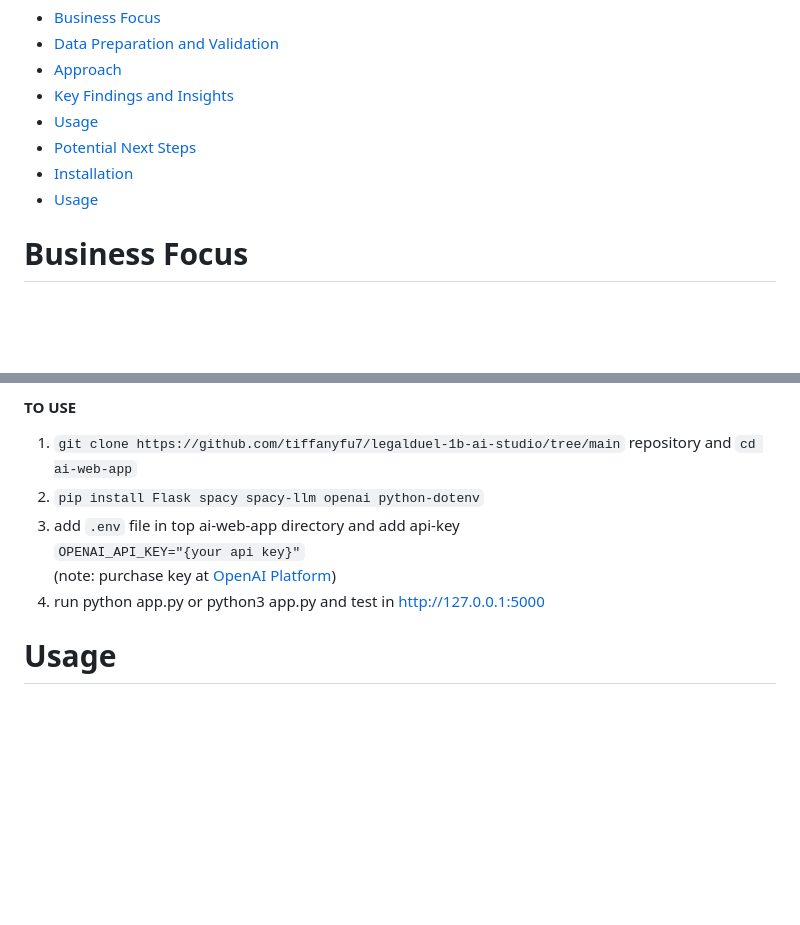
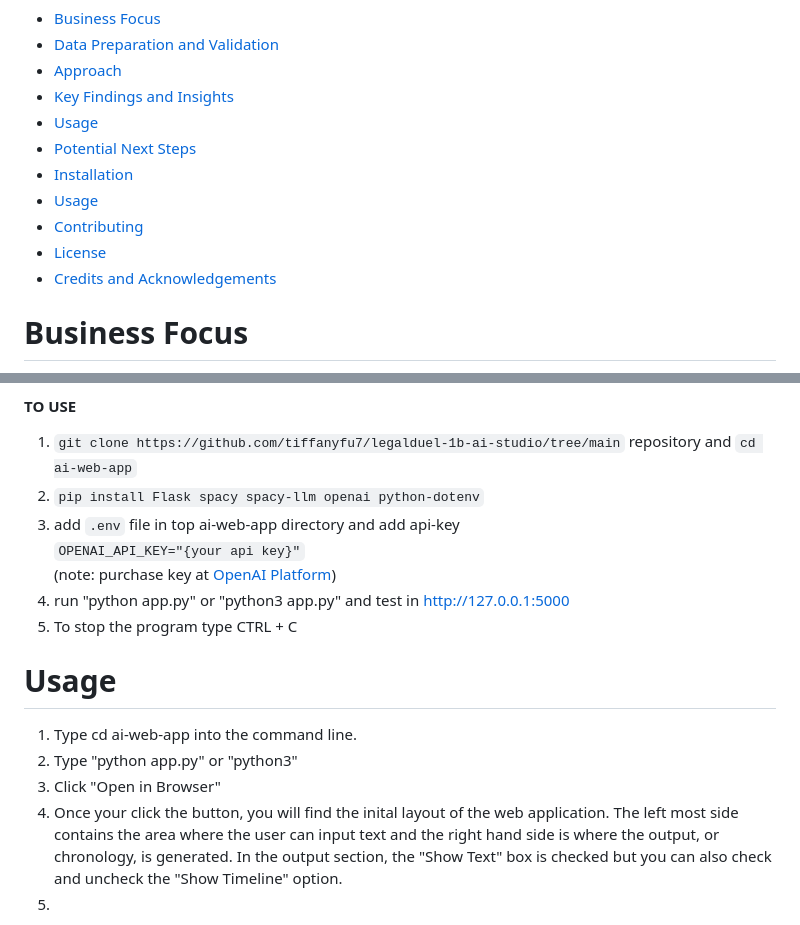
Before and after one commit to YomnaElmousalami/legalduel-1b-ai-studio_btt, a Markdown page: README.md, 2 parts joined by grey strips. Drawn GitHub-style; blank space fills up the shorter version.

````diff
--- a/README.md
+++ b/README.md
@@ -9,6 +9,9 @@
 - [Potential Next Steps](#potential-next-steps)
 - [Installation](#installation)
 - [Usage](#usage)
+- [Contributing](#contributing)
+- [License](#license)
+- [Credits and Acknowledgements](#credits-and-acknowledgements)
 
 # Business Focus
 The goal of the project was to develop AI-driven solutions for common legal tasks, including content generation. For this project, we developed an AI driven web application to create legal chronologies from a set of given text documents provided by the LegalDuel platform. Chronologies are documents that outline a timeline of events, regarding a legal case. They are typically compiled by an attorney sifting through vast amounts of interviews, emails, and other documents to build a timeline. The purpose of creating this AI web application was to make it eaiser for lawyers to spend less time tediously creating chronologies, so instead they can focus on other pressing issues. Additionally, this project is useful for customers at law firms because with more time, competition, and innovation from our AI tool, law firms can help clients more efficiently for less money. Lastly, our project will our allow for more competition and innovatative solutions since new and unique solutions arise from increased competition, since AI tools are being constantly added into the legal sector.
@@ -116,6 +119,12 @@ Some potential next steps we are considering are continintg to finetune both of
 3. add `.env` file in top ai-web-app directory and add api-key <br>
 ```OPENAI_API_KEY="{your api key}"``` <br>
     (note: purchase key at <a href="https://platform.openai.com/api-keys">OpenAI Platform</a>)
-4. run python app.py or python3 app.py and test in http://127.0.0.1:5000
+4. run "python app.py" or "python3 app.py" and test in http://127.0.0.1:5000
+6. To stop the program type CTRL + C
 
 # Usage
+1. Type cd ai-web-app into the command line.
+2. Type "python app.py" or "python3"
+3. Click "Open in Browser"
+4. Once your click the button, you will find the inital layout of the web application. The left most side contains the area where the user can input text and the right hand side is where the output, or chronology, is generated. In the output section, the "Show Text" box is checked but you can also check and uncheck the "Show Timeline" option.
+5.
````
